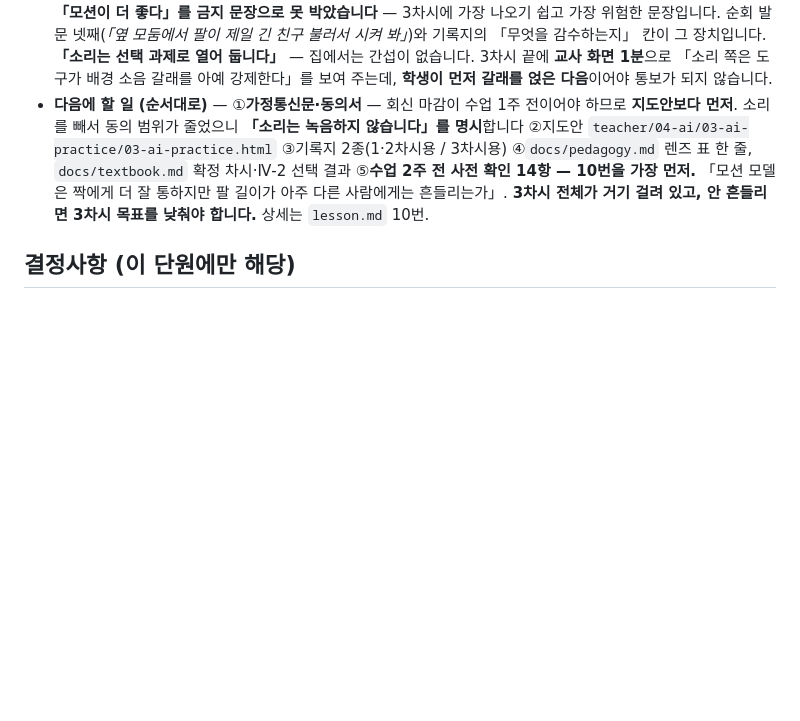
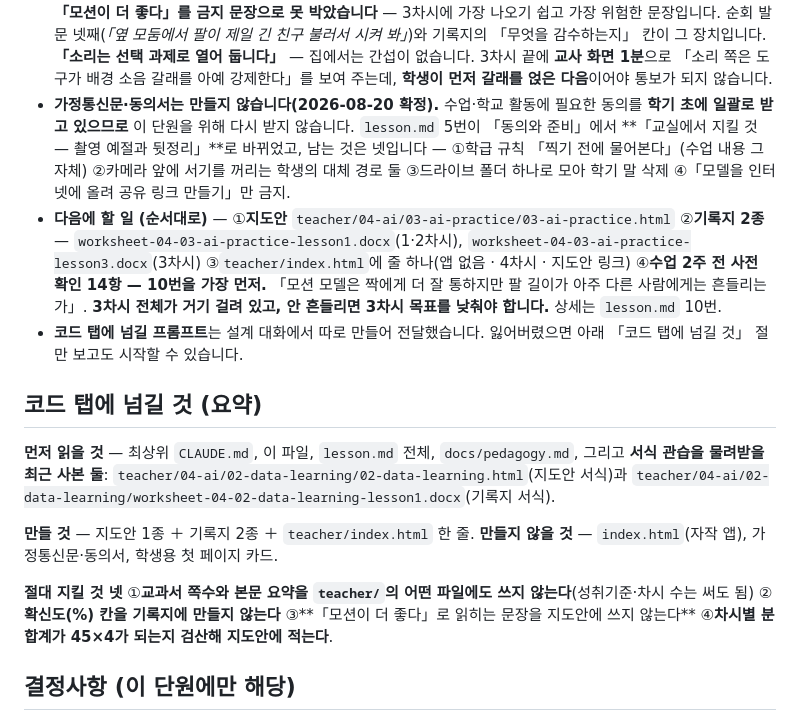
Before and after one commit to daldalsam/InfoCBI, a Markdown page: 04-ai/03-ai-practice/CLAUDE.md, the part around the change. GitHub-like rendering; blank space fills up the shorter version.

```diff
--- a/04-ai/03-ai-practice/CLAUDE.md
+++ b/04-ai/03-ai-practice/CLAUDE.md
@@ -65,16 +65,38 @@
   **「소리는 선택 과제로 열어 둡니다」** — 집에서는 간섭이 없습니다. 3차시 끝에
   **교사 화면 1분**으로 「소리 쪽은 도구가 배경 소음 갈래를 아예 강제한다」를 보여
   주는데, **학생이 먼저 갈래를 얹은 다음**이어야 통보가 되지 않습니다.
+- **가정통신문·동의서는 만들지 않습니다(2026-08-20 확정).** 수업·학교 활동에 필요한
+  동의를 **학기 초에 일괄로 받고 있으므로** 이 단원을 위해 다시 받지 않습니다.
+  `lesson.md` 5번이 「동의와 준비」에서 **「교실에서 지킬 것 — 촬영 예절과 뒷정리」**로
+  바뀌었고, 남는 것은 넷입니다 — ①학급 규칙 「찍기 전에 물어본다」(수업 내용 그 자체)
+  ②카메라 앞에 서기를 꺼리는 학생의 대체 경로 둘 ③드라이브 폴더 하나로 모아 학기 말
+  삭제 ④「모델을 인터넷에 올려 공유 링크 만들기」만 금지.
 - **다음에 할 일 (순서대로)** —
-  ①**가정통신문·동의서** — 회신 마감이 수업 1주 전이어야 하므로 **지도안보다 먼저**.
-  소리를 빼서 동의 범위가 줄었으니 **「소리는 녹음하지 않습니다」를 명시**합니다
-  ②지도안 `teacher/04-ai/03-ai-practice/03-ai-practice.html`
-  ③기록지 2종(1·2차시용 / 3차시용)
-  ④`docs/pedagogy.md` 렌즈 표 한 줄, `docs/textbook.md` 확정 차시·Ⅳ-2 선택 결과
-  ⑤**수업 2주 전 사전 확인 14항 — 10번을 가장 먼저.** 「모션 모델은 짝에게 더 잘
+  ①**지도안** `teacher/04-ai/03-ai-practice/03-ai-practice.html`
+  ②**기록지 2종** — `worksheet-04-03-ai-practice-lesson1.docx`(1·2차시),
+  `worksheet-04-03-ai-practice-lesson3.docx`(3차시)
+  ③`teacher/index.html`에 줄 하나(앱 없음 · 4차시 · 지도안 링크)
+  ④**수업 2주 전 사전 확인 14항 — 10번을 가장 먼저.** 「모션 모델은 짝에게 더 잘
   통하지만 팔 길이가 아주 다른 사람에게는 흔들리는가」. **3차시 전체가 거기 걸려
   있고, 안 흔들리면 3차시 목표를 낮춰야 합니다.**
   상세는 `lesson.md` 10번.
+- **코드 탭에 넘길 프롬프트**는 설계 대화에서 따로 만들어 전달했습니다. 잃어버렸으면
+  아래 「코드 탭에 넘길 것」 절만 보고도 시작할 수 있습니다.
+
+## 코드 탭에 넘길 것 (요약)
+
+**먼저 읽을 것** — 최상위 `CLAUDE.md`, 이 파일, `lesson.md` 전체,
+`docs/pedagogy.md`, 그리고 **서식 관습을 물려받을 최근 사본 둘**:
+`teacher/04-ai/02-data-learning/02-data-learning.html`(지도안 서식)과
+`teacher/04-ai/02-data-learning/worksheet-04-02-data-learning-lesson1.docx`(기록지 서식).
+
+**만들 것** — 지도안 1종 ＋ 기록지 2종 ＋ `teacher/index.html` 한 줄.
+**만들지 않을 것** — `index.html`(자작 앱), 가정통신문·동의서, 학생용 첫 페이지 카드.
+
+**절대 지킬 것 넷** ①**교과서 쪽수와 본문 요약을 `teacher/`의 어떤 파일에도 쓰지
+않는다**(성취기준·차시 수는 써도 됨) ②**확신도(%) 칸을 기록지에 만들지 않는다**
+③**「모션이 더 좋다」로 읽히는 문장을 지도안에 쓰지 않는다** ④**차시별 분 합계가
+45×4가 되는지 검산해 지도안에 적는다**.
 
 ## 결정사항 (이 단원에만 해당)
 
```
Also changed, not shown: 04-ai/03-ai-practice/lesson.md (+55 -58 lines), CLAUDE.md (+6 -4 lines).
